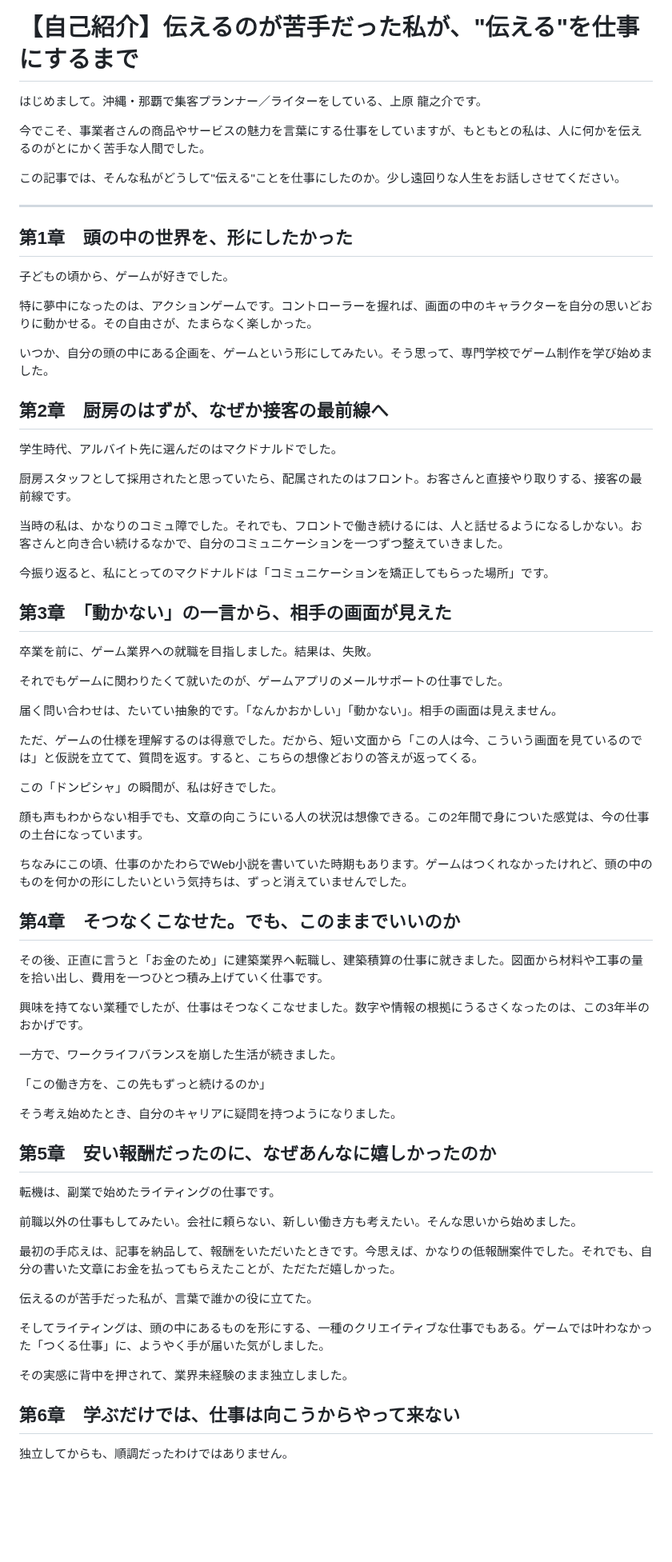
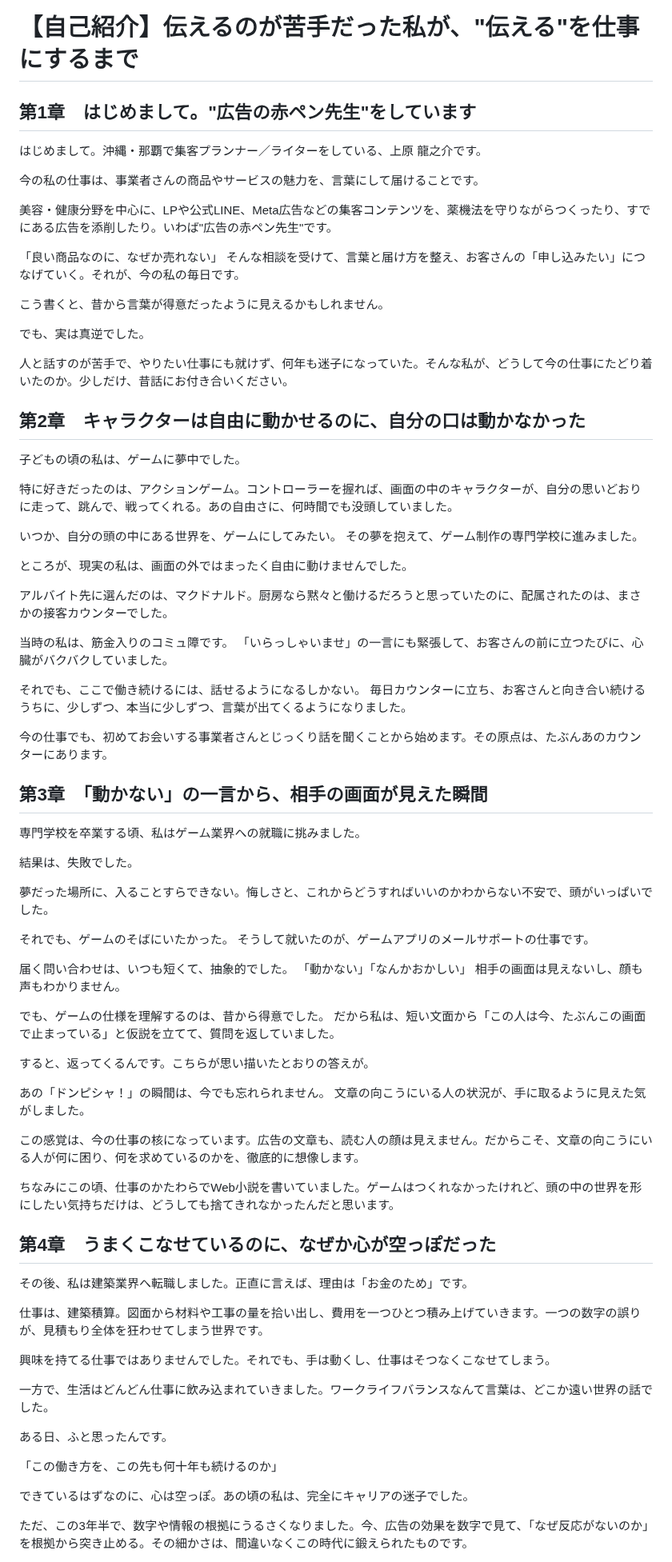
Before and after one commit to coderyu8-ship-it/claude-code-project, a Markdown page: note/01_self-introduction.md, the part around one of its changes. Shown at 80% size. Rendered like a GitHub page; blank space fills up the shorter version.

```diff
--- a/note/01_self-introduction.md
+++ b/note/01_self-introduction.md
@@ -1,81 +1,92 @@
 # 【自己紹介】伝えるのが苦手だった私が、"伝える"を仕事にするまで
 
 <!--
-草案 v15（A案：「伝えられなかった人間が、言葉で人をつなぐ仕事をしている」）
+草案 v16（構成変更：現在 → 経歴＋今につながる学び＋エピソード → 締め）
 - 目的：人生を語り、自分を知ってもらう。共感と信頼をつくる
-- 実績の羅列・サービス紹介は本文から外し、出口は最後に1行のみ
-- 確定稿
+- 方針：事実の羅列ではなく、その時々の感情が伝わる文章にする
+- 想定文字数：約3,000字
 -->
+
+## 第1章　はじめまして。"広告の赤ペン先生"をしています
 
 はじめまして。沖縄・那覇で集客プランナー／ライターをしている、上原 龍之介です。
 
-今でこそ、事業者さんの商品やサービスの魅力を言葉にする仕事をしていますが、もともとの私は、人に何かを伝えるのがとにかく苦手な人間でした。
+今の私の仕事は、事業者さんの商品やサービスの魅力を、言葉にして届けることです。
 
-この記事では、そんな私がどうして"伝える"ことを仕事にしたのか。少し遠回りな人生をお話しさせてください。
+美容・健康分野を中心に、LPや公式LINE、Meta広告などの集客コンテンツを、薬機法を守りながらつくったり、すでにある広告を添削したり。いわば"広告の赤ペン先生"です。
 
----
+「良い商品なのに、なぜか売れない」
+そんな相談を受けて、言葉と届け方を整え、お客さんの「申し込みたい」につなげていく。それが、今の私の毎日です。
 
-## 第1章　頭の中の世界を、形にしたかった
+こう書くと、昔から言葉が得意だったように見えるかもしれません。
 
-子どもの頃から、ゲームが好きでした。
+でも、実は真逆でした。
 
-特に夢中になったのは、アクションゲームです。コントローラーを握れば、画面の中のキャラクターを自分の思いどおりに動かせる。その自由さが、たまらなく楽しかった。
+人と話すのが苦手で、やりたい仕事にも就けず、何年も迷子になっていた。そんな私が、どうして今の仕事にたどり着いたのか。少しだけ、昔話にお付き合いください。
 
-いつか、自分の頭の中にある企画を、ゲームという形にしてみたい。そう思って、専門学校でゲーム制作を学び始めました。
+## 第2章　キャラクターは自由に動かせるのに、自分の口は動かなかった
 
-## 第2章　厨房のはずが、なぜか接客の最前線へ
+子どもの頃の私は、ゲームに夢中でした。
 
-学生時代、アルバイト先に選んだのはマクドナルドでした。
+特に好きだったのは、アクションゲーム。コントローラーを握れば、画面の中のキャラクターが、自分の思いどおりに走って、跳んで、戦ってくれる。あの自由さに、何時間でも没頭していました。
 
-厨房スタッフとして採用されたと思っていたら、配属されたのはフロント。お客さんと直接やり取りする、接客の最前線です。
+いつか、自分の頭の中にある世界を、ゲームにしてみたい。
+その夢を抱えて、ゲーム制作の専門学校に進みました。
 
-当時の私は、かなりのコミュ障でした。それでも、フロントで働き続けるには、人と話せるようになるしかない。お客さんと向き合い続けるなかで、自分のコミュニケーションを一つずつ整えていきました。
+ところが、現実の私は、画面の外ではまったく自由に動けませんでした。
 
-今振り返ると、私にとってのマクドナルドは「コミュニケーションを矯正してもらった場所」です。
+アルバイト先に選んだのは、マクドナルド。厨房なら黙々と働けるだろうと思っていたのに、配属されたのは、まさかの接客カウンターでした。
 
-## 第3章　「動かない」の一言から、相手の画面が見えた
+当時の私は、筋金入りのコミュ障です。
+「いらっしゃいませ」の一言にも緊張して、お客さんの前に立つたびに、心臓がバクバクしていました。
 
-卒業を前に、ゲーム業界への就職を目指しました。結果は、失敗。
+それでも、ここで働き続けるには、話せるようになるしかない。
+毎日カウンターに立ち、お客さんと向き合い続けるうちに、少しずつ、本当に少しずつ、言葉が出てくるようになりました。
 
-それでもゲームに関わりたくて就いたのが、ゲームアプリのメールサポートの仕事でした。
+今の仕事でも、初めてお会いする事業者さんとじっくり話を聞くことから始めます。その原点は、たぶんあのカウンターにあります。
 
-届く問い合わせは、たいてい抽象的です。「なんかおかしい」「動かない」。相手の画面は見えません。
+## 第3章　「動かない」の一言から、相手の画面が見えた瞬間
 
-ただ、ゲームの仕様を理解するのは得意でした。だから、短い文面から「この人は今、こういう画面を見ているのでは」と仮説を立てて、質問を返す。すると、こちらの想像どおりの答えが返ってくる。
+専門学校を卒業する頃、私はゲーム業界への就職に挑みました。
 
-この「ドンピシャ」の瞬間が、私は好きでした。
+結果は、失敗でした。
 
-顔も声もわからない相手でも、文章の向こうにいる人の状況は想像できる。この2年間で身についた感覚は、今の仕事の土台になっています。
+夢だった場所に、入ることすらできない。悔しさと、これからどうすればいいのかわからない不安で、頭がいっぱいでした。
 
-ちなみにこの頃、仕事のかたわらでWeb小説を書いていた時期もあります。ゲームはつくれなかったけれど、頭の中のものを何かの形にしたいという気持ちは、ずっと消えていませんでした。
+それでも、ゲームのそばにいたかった。
+そうして就いたのが、ゲームアプリのメールサポートの仕事です。
 
-## 第4章　そつなくこなせた。でも、このままでいいのか
+届く問い合わせは、いつも短くて、抽象的でした。
+「動かない」「なんかおかしい」
+相手の画面は見えないし、顔も声もわかりません。
 
-その後、正直に言うと「お金のため」に建築業界へ転職し、建築積算の仕事に就きました。図面から材料や工事の量を拾い出し、費用を一つひとつ積み上げていく仕事です。
+でも、ゲームの仕様を理解するのは、昔から得意でした。
+だから私は、短い文面から「この人は今、たぶんこの画面で止まっている」と仮説を立てて、質問を返していました。
 
-興味を持てない業種でしたが、仕事はそつなくこなせました。数字や情報の根拠にうるさくなったのは、この3年半のおかげです。
+すると、返ってくるんです。こちらが思い描いたとおりの答えが。
 
-一方で、ワークライフバランスを崩した生活が続きました。
+あの「ドンピシャ！」の瞬間は、今でも忘れられません。
+文章の向こうにいる人の状況が、手に取るように見えた気がしました。
 
-「この働き方を、この先もずっと続けるのか」
+この感覚は、今の仕事の核になっています。広告の文章も、読む人の顔は見えません。だからこそ、文章の向こうにいる人が何に困り、何を求めているのかを、徹底的に想像します。
 
-そう考え始めたとき、自分のキャリアに疑問を持つようになりました。
+ちなみにこの頃、仕事のかたわらでWeb小説を書いていました。ゲームはつくれなかったけれど、頭の中の世界を形にしたい気持ちだけは、どうしても捨てきれなかったんだと思います。
 
-## 第5章　安い報酬だったのに、なぜあんなに嬉しかったのか
+## 第4章　うまくこなせているのに、なぜか心が空っぽだった
 
-転機は、副業で始めたライティングの仕事です。
+その後、私は建築業界へ転職しました。正直に言えば、理由は「お金のため」です。
 
-前職以外の仕事もしてみたい。会社に頼らない、新しい働き方も考えたい。そんな思いから始めました。
+仕事は、建築積算。図面から材料や工事の量を拾い出し、費用を一つひとつ積み上げていきます。一つの数字の誤りが、見積もり全体を狂わせてしまう世界です。
 
-最初の手応えは、記事を納品して、報酬をいただいたときです。今思えば、かなりの低報酬案件でした。それでも、自分の書いた文章にお金を払ってもらえたことが、ただただ嬉しかった。
+興味を持てる仕事ではありませんでした。それでも、手は動くし、仕事はそつなくこなせてしまう。
 
-伝えるのが苦手だった私が、言葉で誰かの役に立てた。
+一方で、生活はどんどん仕事に飲み込まれていきました。ワークライフバランスなんて言葉は、どこか遠い世界の話でした。
 
-そしてライティングは、頭の中にあるものを形にする、一種のクリエイティブな仕事でもある。ゲームでは叶わなかった「つくる仕事」に、ようやく手が届いた気がしました。
+ある日、ふと思ったんです。
 
-その実感に背中を押されて、業界未経験のまま独立しました。
+「この働き方を、この先も何十年も続けるのか」
 
-## 第6章　学ぶだけでは、仕事は向こうからやって来ない
+できているはずなのに、心は空っぽ。あの頃の私は、完全にキャリアの迷子でした。
 
-独立してからも、順調だったわけではありません。
+ただ、この3年半で、数字や情報の根拠にうるさくなりました。今、広告の効果を数字で見て、「なぜ反応がないのか」を根拠から突き止める。その細かさは、間違いなくこの時代に鍛えられたものです。
 
```
Also changed, not shown: other parts of note/01_self-introduction.md (+46 -27 lines).
